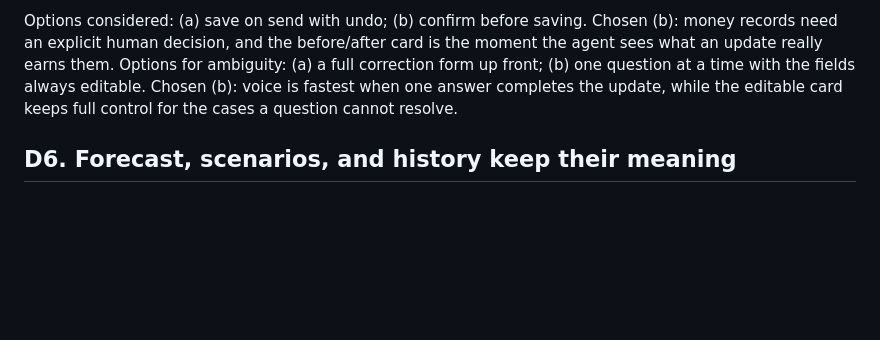
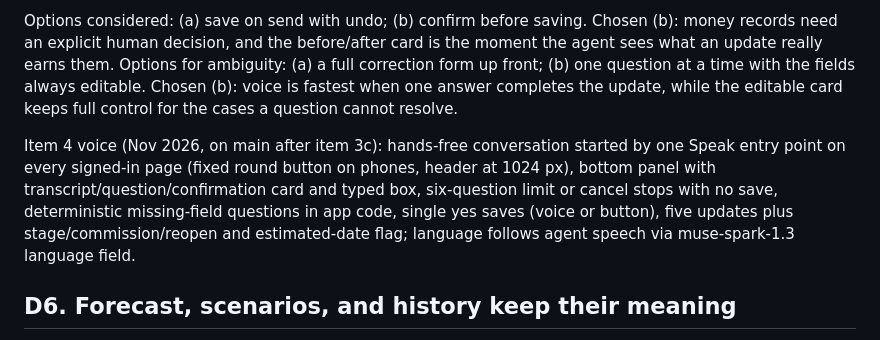
Before and after one commit to manueljpconde/meta-ai-developer-hackathon, a Markdown page: docs/decisions/accounts-voice-functional.md, the part around the change. GitHub-like rendering; blank space fills up the shorter version.

```diff
--- a/docs/decisions/accounts-voice-functional.md
+++ b/docs/decisions/accounts-voice-functional.md
@@ -258,6 +258,8 @@ fields always editable. Chosen (b): voice is fastest when one
 answer completes the update, while the editable card keeps full
 control for the cases a question cannot resolve.
 
+Item 4 voice (Nov 2026, on main after item 3c): hands-free conversation started by one Speak entry point on every signed-in page (fixed round button on phones, header at 1024 px), bottom panel with transcript/question/confirmation card and typed box, six-question limit or cancel stops with no save, deterministic missing-field questions in app code, single yes saves (voice or button), five updates plus stage/commission/reopen and estimated-date flag; language follows agent speech via muse-spark-1.3 language field.
+
 ## D6. Forecast, scenarios, and history keep their meaning
 
 Decision: the four figures with their breakdown, the three
```
Also changed, not shown: docs/decisions/accounts-voice-technical.md (+2 -0 lines).
